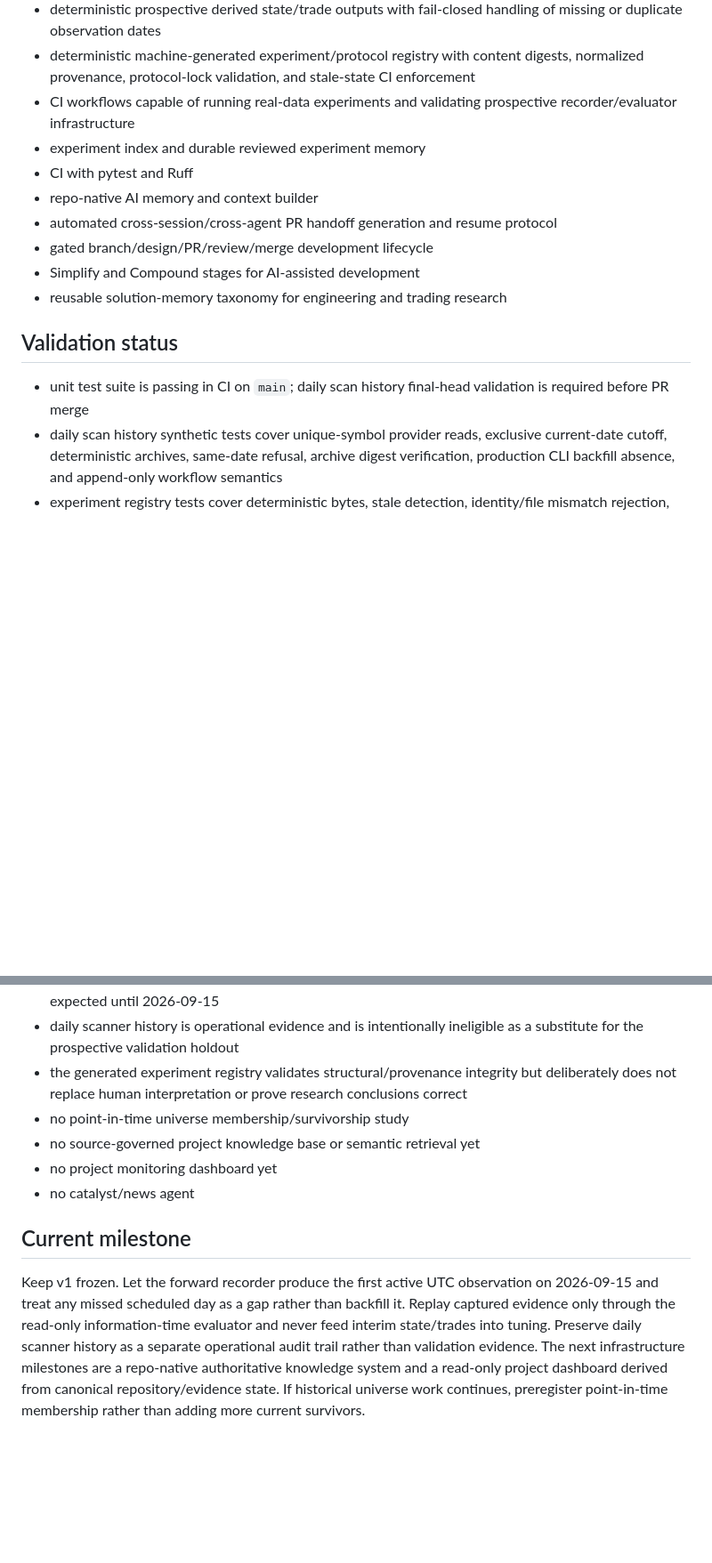
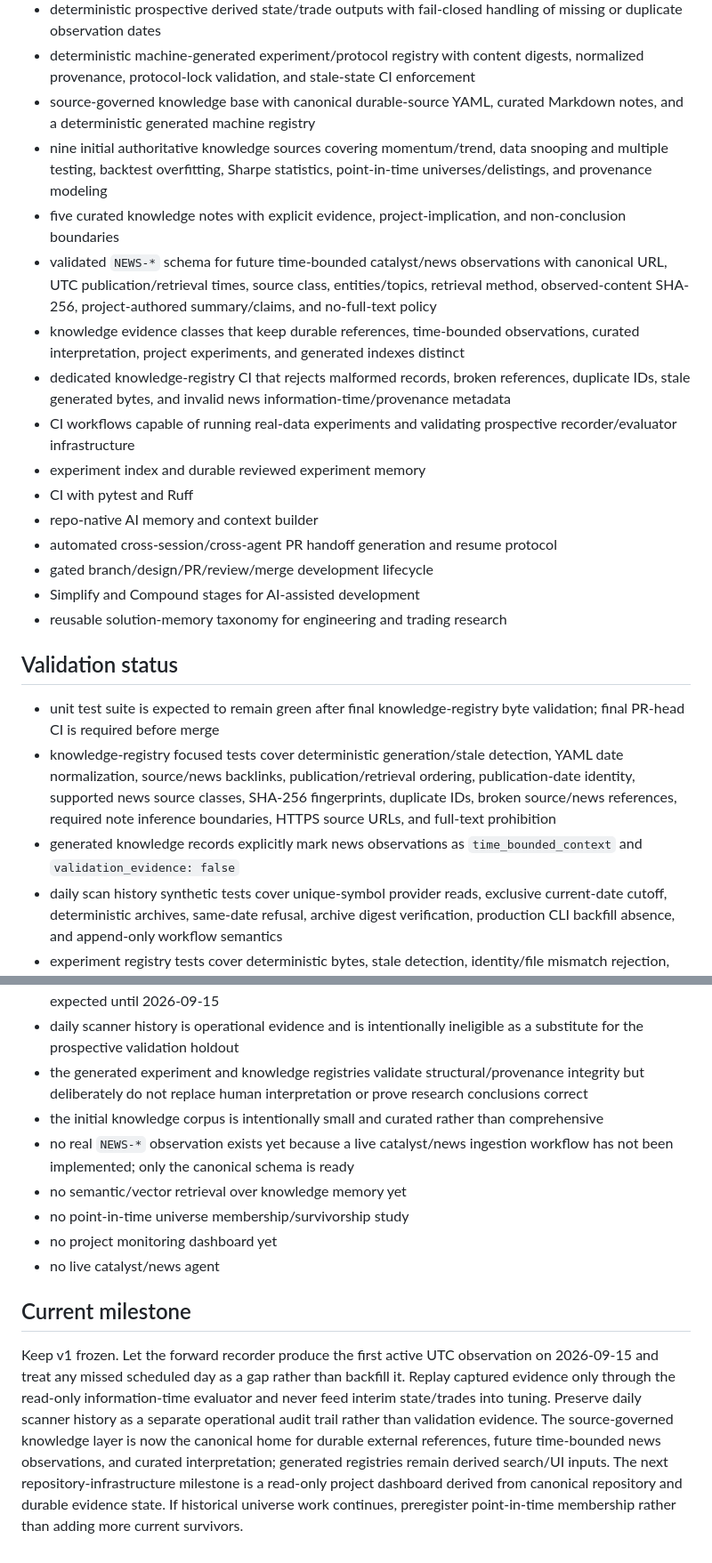
Before and after one commit to alexsdopstudio/swing-trader, a Markdown page: .ai/current-state.md, 2 parts joined by grey strips. Shown at 89% size. Rendered like a GitHub page; blank space fills up the shorter version.

Commit message:
docs(knowledge): update durable project state

```diff
--- a/.ai/current-state.md
+++ b/.ai/current-state.md
@@ -31,6 +31,12 @@ Last updated: 2026-09-13
 - read-only prospective holdout evaluator replaying one newly observable market date per verified canonical archive with no provider fallback
 - deterministic prospective derived state/trade outputs with fail-closed handling of missing or duplicate observation dates
 - deterministic machine-generated experiment/protocol registry with content digests, normalized provenance, protocol-lock validation, and stale-state CI enforcement
+- source-governed knowledge base with canonical durable-source YAML, curated Markdown notes, and a deterministic generated machine registry
+- nine initial authoritative knowledge sources covering momentum/trend, data snooping and multiple testing, backtest overfitting, Sharpe statistics, point-in-time universes/delistings, and provenance modeling
+- five curated knowledge notes with explicit evidence, project-implication, and non-conclusion boundaries
+- validated `NEWS-*` schema for future time-bounded catalyst/news observations with canonical URL, UTC publication/retrieval times, source class, entities/topics, retrieval method, observed-content SHA-256, project-authored summary/claims, and no-full-text policy
+- knowledge evidence classes that keep durable references, time-bounded observations, curated interpretation, project experiments, and generated indexes distinct
+- dedicated knowledge-registry CI that rejects malformed records, broken references, duplicate IDs, stale generated bytes, and invalid news information-time/provenance metadata
 - CI workflows capable of running real-data experiments and validating prospective recorder/evaluator infrastructure
 - experiment index and durable reviewed experiment memory
 - CI with pytest and Ruff
@@ -42,7 +48,9 @@ Last updated: 2026-09-13
 
 ## Validation status
 
-- unit test suite is passing in CI on `main`; daily scan history final-head validation is required before PR merge
+- unit test suite is expected to remain green after final knowledge-registry byte validation; final PR-head CI is required before merge
+- knowledge-registry focused tests cover deterministic generation/stale detection, YAML date normalization, source/news backlinks, publication/retrieval ordering, publication-date identity, supported news source classes, SHA-256 fingerprints, duplicate IDs, broken source/news references, required note inference boundaries, HTTPS source URLs, and full-text prohibition
+- generated knowledge records explicitly mark news observations as `time_bounded_context` and `validation_evidence: false`
 - daily scan history synthetic tests cover unique-symbol provider reads, exclusive current-date cutoff, deterministic archives, same-date refusal, archive digest verification, production CLI backfill absence, and append-only workflow semantics
 - experiment registry tests cover deterministic bytes, stale detection, identity/file mismatch rejection, duplicate ids, README coverage, normalized legacy/top-level provenance, and prospective protocol-lock mismatch
 - dedicated registry CI regenerates `experiments/registry.json` and rejects modified or newly generated/untracked registry state
@@ -96,12 +104,14 @@ Last updated: 2026-09-13
 - evaluator outputs are derived/reproducible monitoring state rather than a second durable evidence store
 - evaluator infrastructure has only synthetic evidence so far because the first real active archive is not expected until 2026-09-15
 - daily scanner history is operational evidence and is intentionally ineligible as a substitute for the prospective validation holdout
-- the generated experiment registry validates structural/provenance integrity but deliberately does not replace human interpretation or prove research conclusions correct
+- the generated experiment and knowledge registries validate structural/provenance integrity but deliberately do not replace human interpretation or prove research conclusions correct
+- the initial knowledge corpus is intentionally small and curated rather than comprehensive
+- no real `NEWS-*` observation exists yet because a live catalyst/news ingestion workflow has not been implemented; only the canonical schema is ready
+- no semantic/vector retrieval over knowledge memory yet
 - no point-in-time universe membership/survivorship study
-- no source-governed project knowledge base or semantic retrieval yet
 - no project monitoring dashboard yet
-- no catalyst/news agent
+- no live catalyst/news agent
 
 ## Current milestone
 
-Keep v1 frozen. Let the forward recorder produce the first active UTC observation on 2026-09-15 and treat any missed scheduled day as a gap rather than backfill it. Replay captured evidence only through the read-only information-time evaluator and never feed interim state/trades into tuning. Preserve daily scanner history as a separate operational audit trail rather than validation evidence. The next infrastructure milestones are a repo-native authoritative knowledge system and a read-only project dashboard derived from canonical repository/evidence state. If historical universe work continues, preregister point-in-time membership rather than adding more current survivors.
+Keep v1 frozen. Let the forward recorder produce the first active UTC observation on 2026-09-15 and treat any missed scheduled day as a gap rather than backfill it. Replay captured evidence only through the read-only information-time evaluator and never feed interim state/trades into tuning. Preserve daily scanner history as a separate operational audit trail rather than validation evidence. The source-governed knowledge layer is now the canonical home for durable external references, future time-bounded news observations, and curated interpretation; generated registries remain derived search/UI inputs. The next repository-infrastructure milestone is a read-only project dashboard derived from canonical repository and durable evidence state. If historical universe work continues, preregister point-in-time membership rather than adding more current survivors.
```
